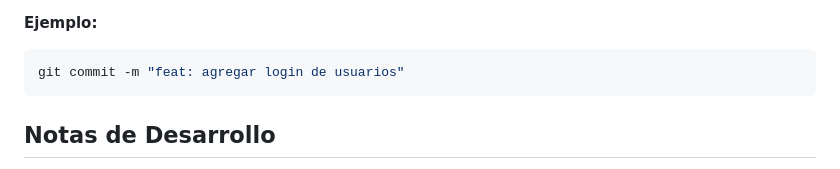
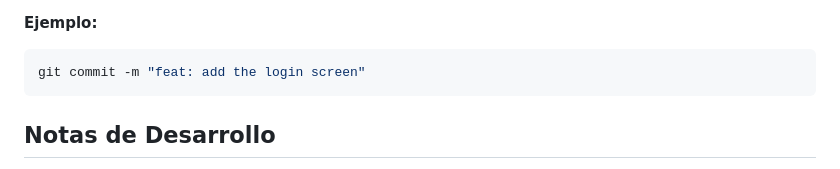
Before and after one commit to AlejandroTorres05/habit-gain, a Markdown page: README.md, the part around the change. Rendered like a GitHub page.

Commit message:
refactor: change commit conventions

````diff
--- a/README.md
+++ b/README.md
@@ -211,7 +211,7 @@ tipo(alcance): descripción breve
 **Ejemplo:**
 
 ```bash
-git commit -m "feat: agregar login de usuarios"
+git commit -m "feat: add the login screen"
 ```
 
 ## Notas de Desarrollo
````
